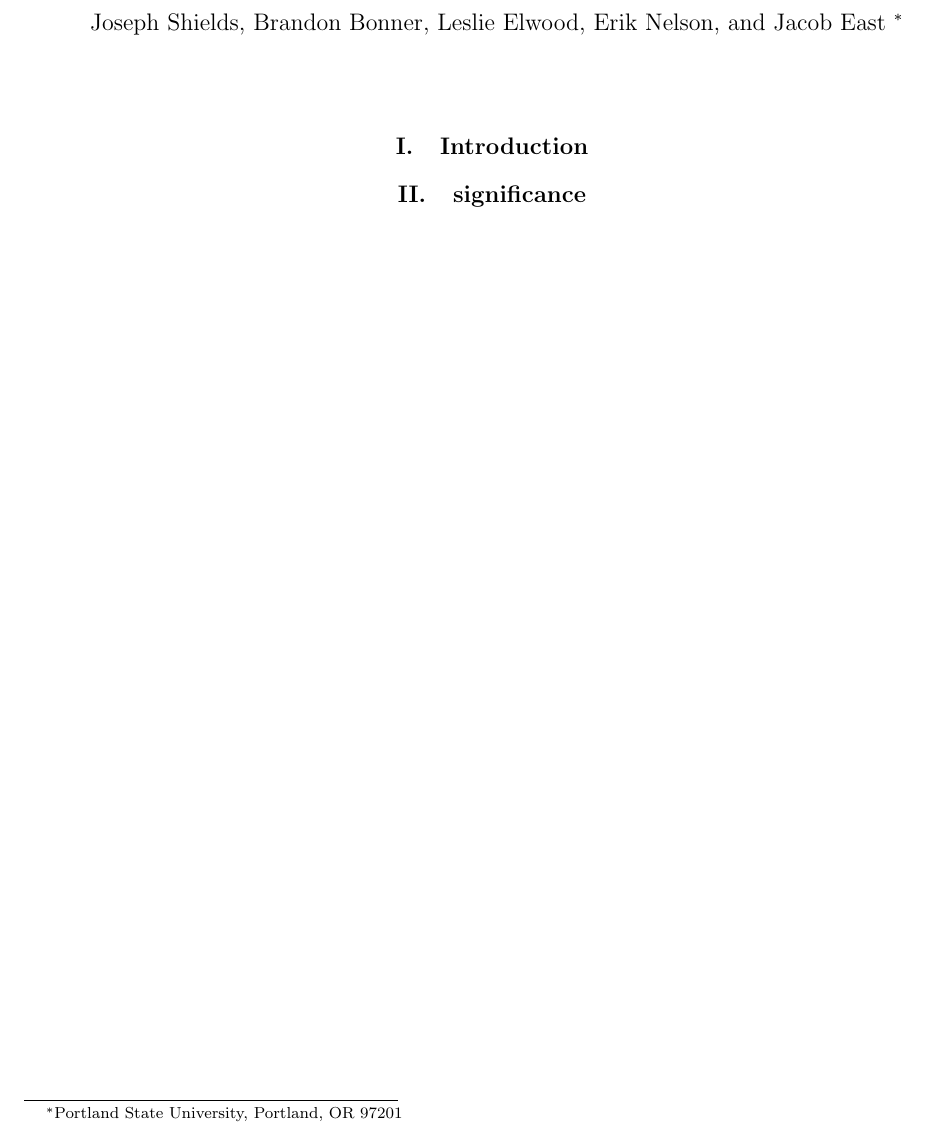
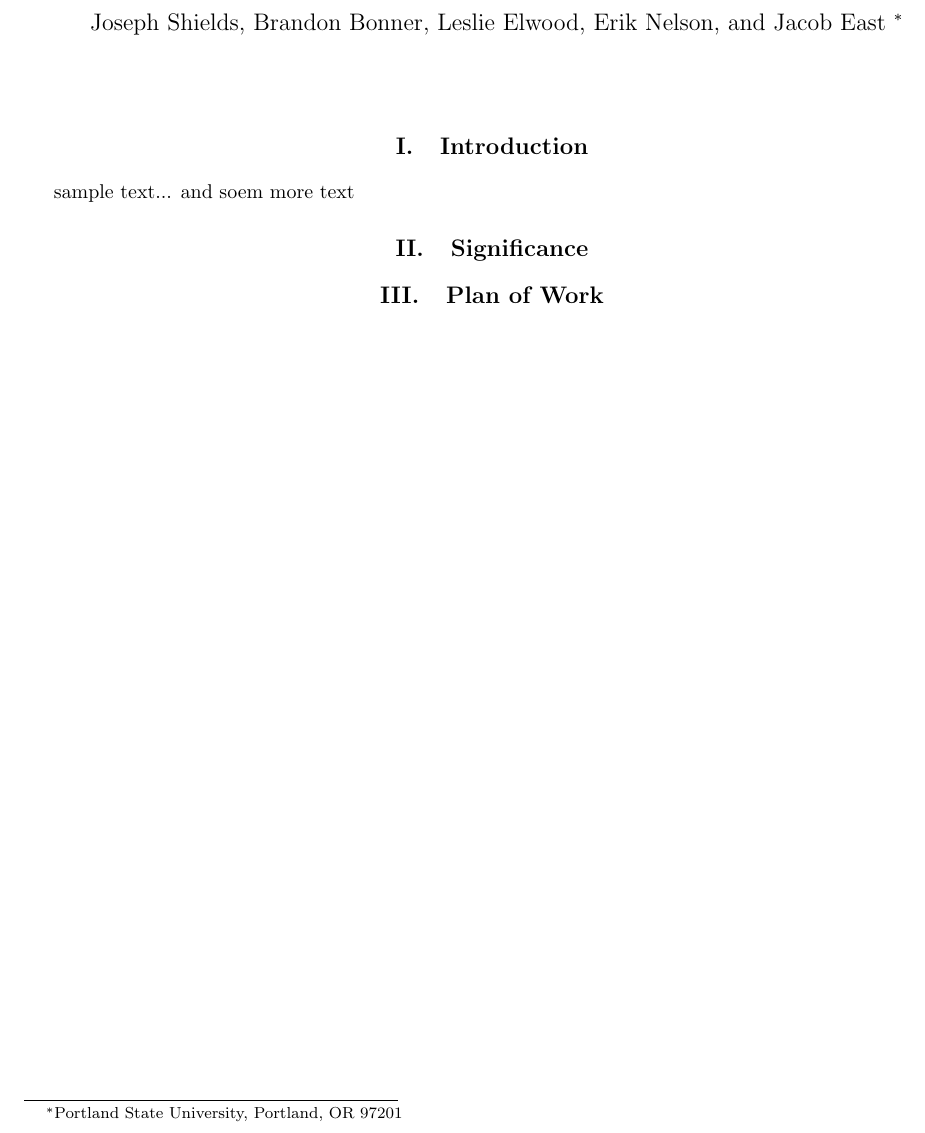
Before and after one commit to psas/lv3.0-airframe, a LaTeX paper (doc/extAbstract/LV3_AIAA.tex): part of the page, cut so that both start at the same text. Compiled offline with pdfLaTeX.

Commit message:
Some reorganizing.

```diff
--- a/doc/LV3_AIAA.tex
+++ b/doc/extAbstract/LV3_AIAA.tex
@@ -26,6 +26,10 @@ Joseph Shields, Brandon Bonner, Leslie Elwood, Erik Nelson, and Jacob East
 %\section*{Nomenclature}
 
 \section{Introduction}
+sample text... and soem more text
+\section{Significance}
 
-\section{significance}
+
+\section{Plan of Work}
+
 \end{document}
```
Also changed, not shown: doc/LV3_AIAA.pdf (deleted), doc/extAbstract/LV3_AIAA.pdf (added), 7 other files.
